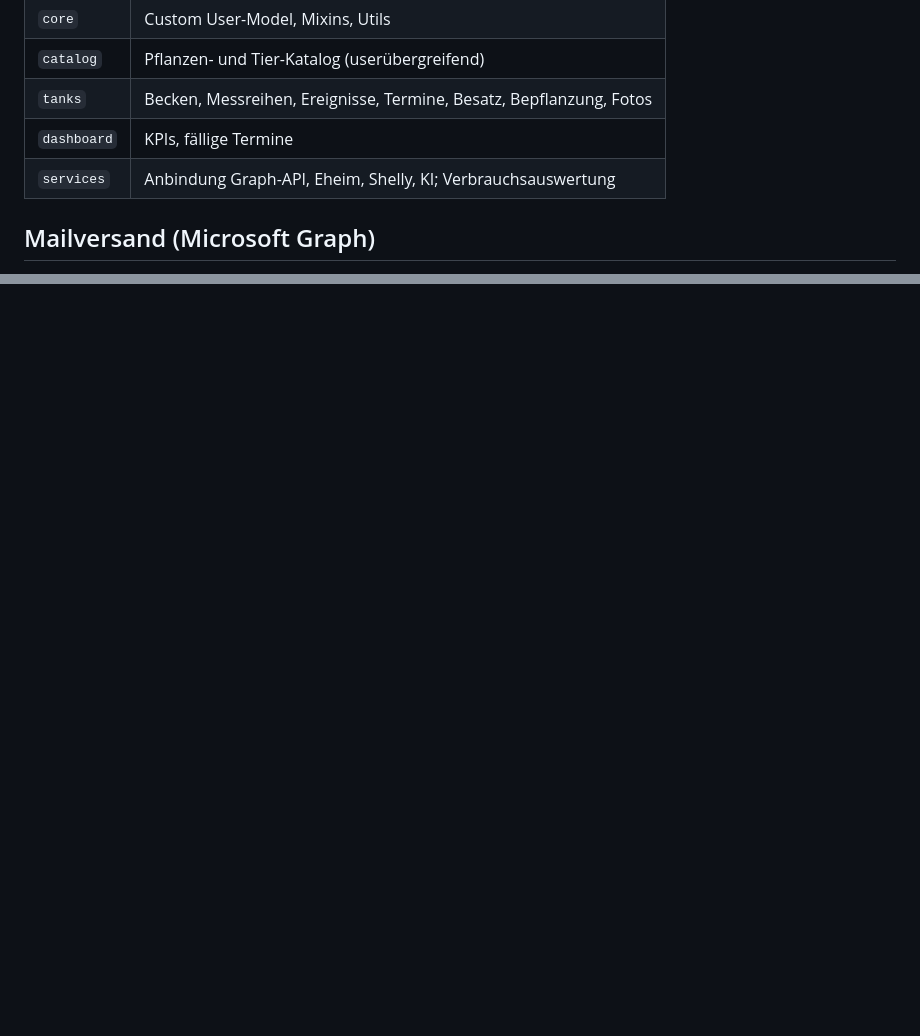
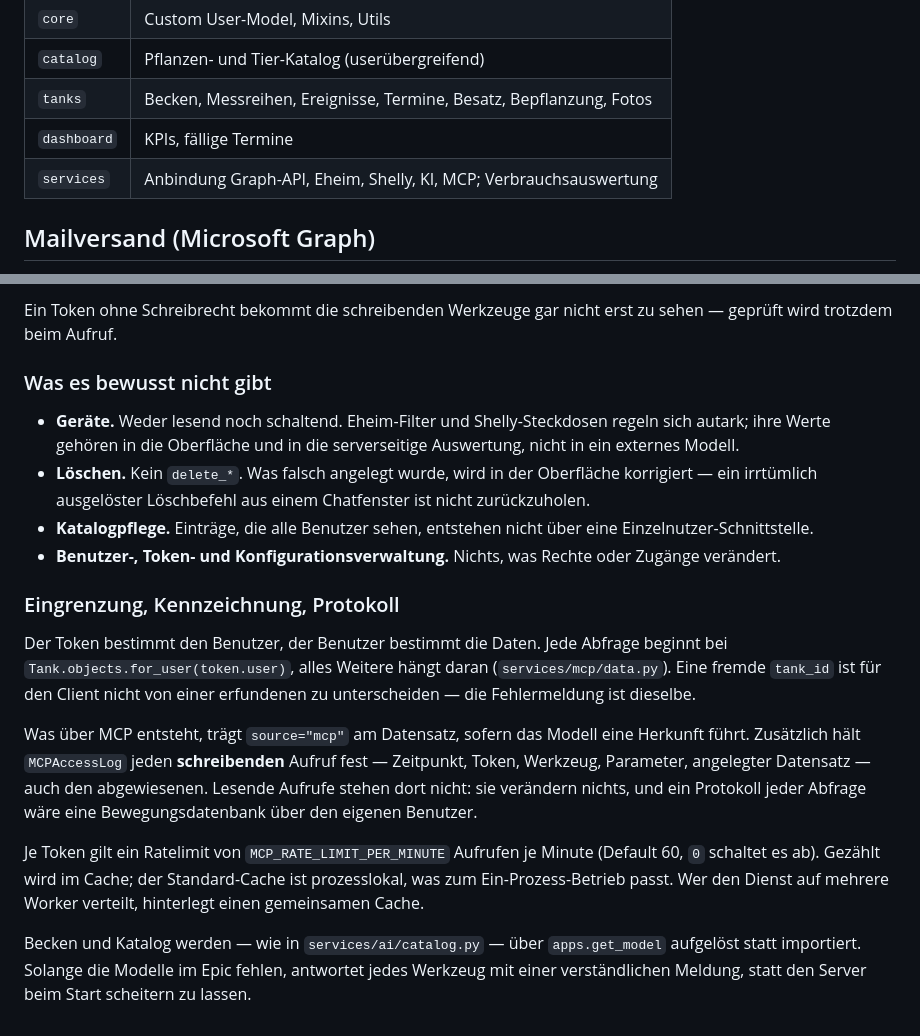
Before and after one commit to gdsanger/MyAquaDiary, a Markdown page: README.md, 2 parts joined by grey strips. Drawn GitHub-style; blank space fills up the shorter version.

Commit message:
docs(#1226): document the MCP server and its client configuration
Co-Authored-By: Claude Opus 5 <noreply@anthropic.com>

```diff
--- a/README.md
+++ b/README.md
@@ -31,7 +31,7 @@ docker compose exec web python manage.py createsuperuser
 | `catalog` | Pflanzen- und Tier-Katalog (userübergreifend) |
 | `tanks` | Becken, Messreihen, Ereignisse, Termine, Besatz, Bepflanzung, Fotos |
 | `dashboard` | KPIs, fällige Termine |
-| `services` | Anbindung Graph-API, Eheim, Shelly, KI; Verbrauchsauswertung |
+| `services` | Anbindung Graph-API, Eheim, Shelly, KI, MCP; Verbrauchsauswertung |
 
 ## Mailversand (Microsoft Graph)
 
@@ -284,0 +364,39 @@ statt die Anfrage mit einem Fehler zu quittieren.
+Ein Token ohne Schreibrecht bekommt die schreibenden Werkzeuge gar nicht erst
+zu sehen — geprüft wird trotzdem beim Aufruf.
+
+### Was es bewusst nicht gibt
+
+- **Geräte.** Weder lesend noch schaltend. Eheim-Filter und Shelly-Steckdosen
+  regeln sich autark; ihre Werte gehören in die Oberfläche und in die
+  serverseitige Auswertung, nicht in ein externes Modell.
+- **Löschen.** Kein `delete_*`. Was falsch angelegt wurde, wird in der
+  Oberfläche korrigiert — ein irrtümlich ausgelöster Löschbefehl aus einem
+  Chatfenster ist nicht zurückzuholen.
+- **Katalogpflege.** Einträge, die alle Benutzer sehen, entstehen nicht über
+  eine Einzelnutzer-Schnittstelle.
+- **Benutzer-, Token- und Konfigurationsverwaltung.** Nichts, was Rechte oder
+  Zugänge verändert.
+
+### Eingrenzung, Kennzeichnung, Protokoll
+
+Der Token bestimmt den Benutzer, der Benutzer bestimmt die Daten. Jede Abfrage
+beginnt bei `Tank.objects.for_user(token.user)`, alles Weitere hängt daran
+(`services/mcp/data.py`). Eine fremde `tank_id` ist für den Client nicht von
+einer erfundenen zu unterscheiden — die Fehlermeldung ist dieselbe.
+
+Was über MCP entsteht, trägt `source="mcp"` am Datensatz, sofern das Modell
+eine Herkunft führt. Zusätzlich hält `MCPAccessLog` jeden **schreibenden**
+Aufruf fest — Zeitpunkt, Token, Werkzeug, Parameter, angelegter Datensatz —
+auch den abgewiesenen. Lesende Aufrufe stehen dort nicht: sie verändern nichts,
+und ein Protokoll jeder Abfrage wäre eine Bewegungsdatenbank über den eigenen
+Benutzer.
+
+Je Token gilt ein Ratelimit von `MCP_RATE_LIMIT_PER_MINUTE` Aufrufen je Minute
+(Default 60, `0` schaltet es ab). Gezählt wird im Cache; der Standard-Cache ist
+prozesslokal, was zum Ein-Prozess-Betrieb passt. Wer den Dienst auf mehrere
+Worker verteilt, hinterlegt einen gemeinsamen Cache.
+
+Becken und Katalog werden — wie in `services/ai/catalog.py` — über
+`apps.get_model` aufgelöst statt importiert. Solange die Modelle im Epic
+fehlen, antwortet jedes Werkzeug mit einer verständlichen Meldung, statt den
+Server beim Start scheitern zu lassen.
```
Also changed, not shown: other parts of README.md (+79 -0 lines).
